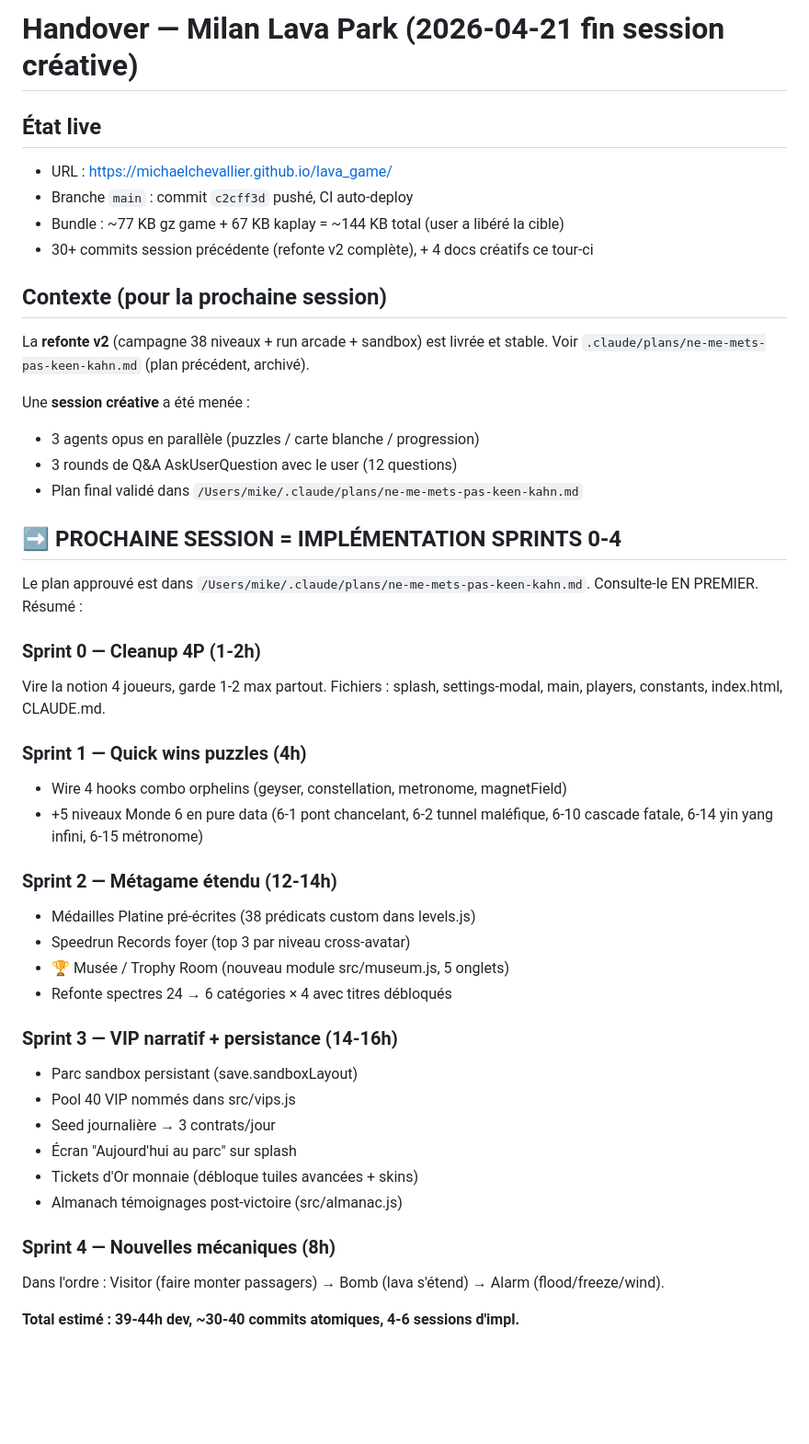
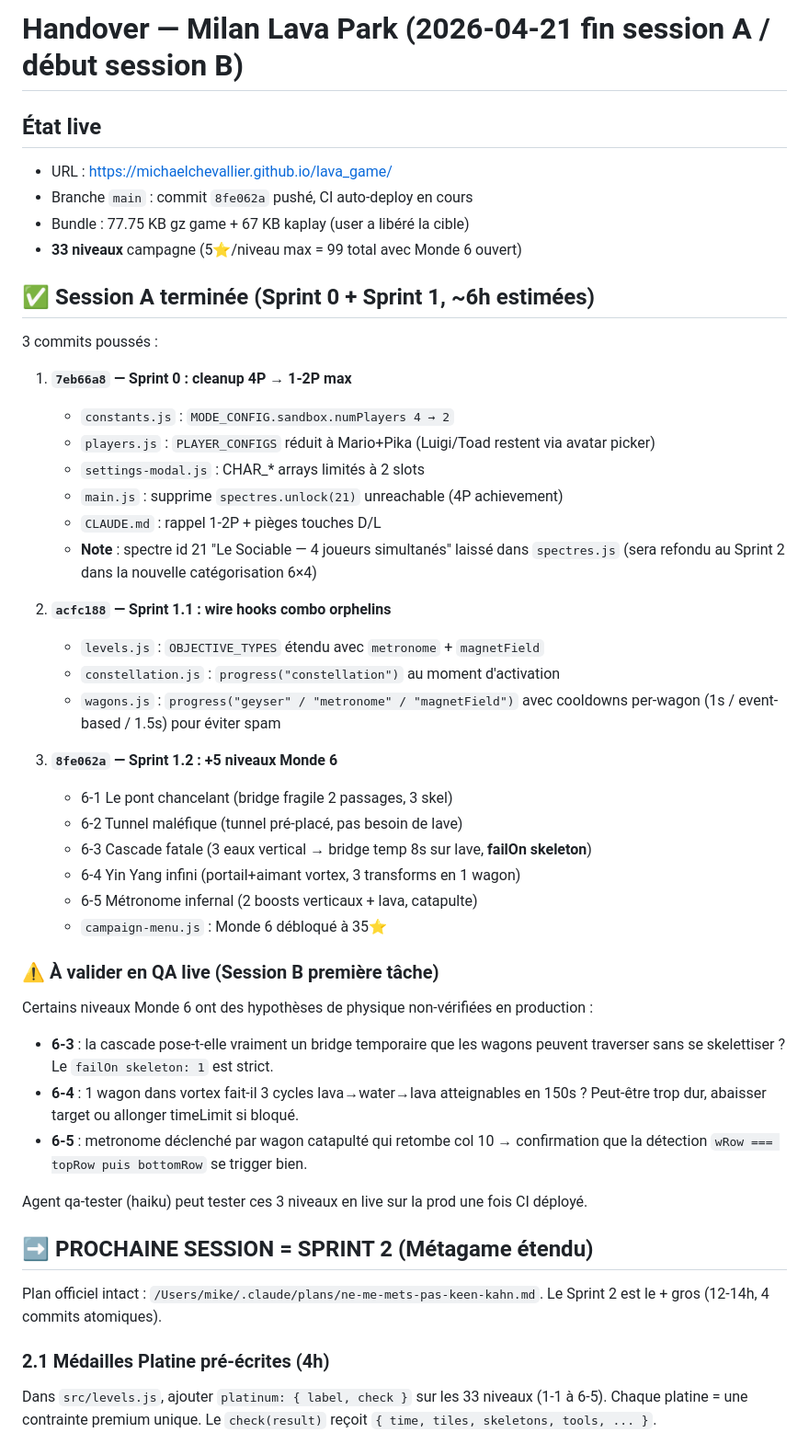
Before and after one commit to michaelchevallier/lava_game, a Markdown page: .claude/HANDOVER.md, the part around one of its changes. Shown at 92% size. Drawn GitHub-style; blank space fills up the shorter version.

Commit message:
docs: handover fin session A (Sprint 0+1 done) → prêt pour Sprint 2
Co-Authored-By: Claude Opus 4.7 (1M context) <noreply@anthropic.com>

```diff
--- a/.claude/HANDOVER.md
+++ b/.claude/HANDOVER.md
@@ -1,48 +1,50 @@
-# Handover — Milan Lava Park (2026-04-21 fin session créative)
+# Handover — Milan Lava Park (2026-04-21 fin session A / début session B)
 
 ## État live
 
 - URL : https://michaelchevallier.github.io/lava_game/
-- Branche `main` : commit `c2cff3d` pushé, CI auto-deploy
-- Bundle : ~77 KB gz game + 67 KB kaplay = ~144 KB total (user a libéré la cible)
-- 30+ commits session précédente (refonte v2 complète), + 4 docs créatifs ce tour-ci
+- Branche `main` : commit `8fe062a` pushé, CI auto-deploy en cours
+- Bundle : 77.75 KB gz game + 67 KB kaplay (user a libéré la cible)
+- **33 niveaux** campagne (5⭐/niveau max = 99 total avec Monde 6 ouvert)
 
-## Contexte (pour la prochaine session)
+## ✅ Session A terminée (Sprint 0 + Sprint 1, ~6h estimées)
 
-La **refonte v2** (campagne 38 niveaux + run arcade + sandbox) est livrée et stable. Voir `.claude/plans/ne-me-mets-pas-keen-kahn.md` (plan précédent, archivé).
+3 commits poussés :
 
-Une **session créative** a été menée :
-- 3 agents opus en parallèle (puzzles / carte blanche / progression)
-- 3 rounds de Q&A AskUserQuestion avec le user (12 questions)
-- Plan final validé dans `/Users/mike/.claude/plans/ne-me-mets-pas-keen-kahn.md`
+1. **`7eb66a8` — Sprint 0 : cleanup 4P → 1-2P max**
+   - `constants.js` : `MODE_CONFIG.sandbox.numPlayers 4 → 2`
+   - `players.js` : `PLAYER_CONFIGS` réduit à Mario+Pika (Luigi/Toad restent via avatar picker)
+   - `settings-modal.js` : CHAR_* arrays limités à 2 slots
+   - `main.js` : supprime `spectres.unlock(21)` unreachable (4P achievement)
+   - `CLAUDE.md` : rappel 1-2P + pièges touches D/L
+   - **Note** : spectre id 21 "Le Sociable — 4 joueurs simultanés" laissé dans `spectres.js` (sera refondu au Sprint 2 dans la nouvelle catégorisation 6×4)
 
-## ➡️ PROCHAINE SESSION = IMPLÉMENTATION SPRINTS 0-4
+2. **`acfc188` — Sprint 1.1 : wire hooks combo orphelins**
+   - `levels.js` : `OBJECTIVE_TYPES` étendu avec `metronome` + `magnetField`
+   - `constellation.js` : `progress("constellation")` au moment d'activation
+   - `wagons.js` : `progress("geyser" / "metronome" / "magnetField")` avec cooldowns per-wagon (1s / event-based / 1.5s) pour éviter spam
 
-Le plan approuvé est dans `/Users/mike/.claude/plans/ne-me-mets-pas-keen-kahn.md`. Consulte-le EN PREMIER. Résumé :
+3. **`8fe062a` — Sprint 1.2 : +5 niveaux Monde 6**
+   - 6-1 Le pont chancelant (bridge fragile 2 passages, 3 skel)
+   - 6-2 Tunnel maléfique (tunnel pré-placé, pas besoin de lave)
+   - 6-3 Cascade fatale (3 eaux vertical → bridge temp 8s sur lave, **failOn skeleton**)
+   - 6-4 Yin Yang infini (portail+aimant vortex, 3 transforms en 1 wagon)
+   - 6-5 Métronome infernal (2 boosts verticaux + lava, catapulte)
+   - `campaign-menu.js` : Monde 6 débloqué à 35⭐
 
-### Sprint 0 — Cleanup 4P (1-2h)
-Vire la notion 4 joueurs, garde 1-2 max partout. Fichiers : splash, settings-modal, main, players, constants, index.html, CLAUDE.md.
+### ⚠️ À valider en QA live (Session B première tâche)
 
-### Sprint 1 — Quick wins puzzles (4h)
-- Wire 4 hooks combo orphelins (geyser, constellation, metronome, magnetField)
-- +5 niveaux Monde 6 en pure data (6-1 pont chancelant, 6-2 tunnel maléfique, 6-10 cascade fatale, 6-14 yin yang infini, 6-15 métronome)
+Certains niveaux Monde 6 ont des hypothèses de physique non-vérifiées en production :
+- **6-3** : la cascade pose-t-elle vraiment un bridge temporaire que les wagons peuvent traverser sans se skelettiser ? Le `failOn skeleton: 1` est strict.
+- **6-4** : 1 wagon dans vortex fait-il 3 cycles lava→water→lava atteignables en 150s ? Peut-être trop dur, abaisser target ou allonger timeLimit si bloqué.
+- **6-5** : metronome déclenché par wagon catapulté qui retombe col 10 → confirmation que la détection `wRow === topRow puis bottomRow` se trigger bien.
 
-### Sprint 2 — Métagame étendu (12-14h)
-- Médailles Platine pré-écrites (38 prédicats custom dans levels.js)
-- Speedrun Records foyer (top 3 par niveau cross-avatar)
-- 🏆 Musée / Trophy Room (nouveau module src/museum.js, 5 onglets)
-- Refonte spectres 24 → 6 catégories × 4 avec titres débloqués
+Agent qa-tester (haiku) peut tester ces 3 niveaux en live sur la prod une fois CI déployé.
 
-### Sprint 3 — VIP narratif + persistance (14-16h)
-- Parc sandbox persistant (save.sandboxLayout)
-- Pool 40 VIP nommés dans src/vips.js
-- Seed journalière → 3 contrats/jour
-- Écran "Aujourd'hui au parc" sur splash
-- Tickets d'Or monnaie (débloque tuiles avancées + skins)
-- Almanach témoignages post-victoire (src/almanac.js)
+## ➡️ PROCHAINE SESSION = SPRINT 2 (Métagame étendu)
 
-### Sprint 4 — Nouvelles mécaniques (8h)
-Dans l'ordre : Visitor (faire monter passagers) → Bomb (lava s'étend) → Alarm (flood/freeze/wind).
+Plan officiel intact : `/Users/mike/.claude/plans/ne-me-mets-pas-keen-kahn.md`. Le Sprint 2 est le + gros (12-14h, 4 commits atomiques).
 
-**Total estimé : 39-44h dev, ~30-40 commits atomiques, 4-6 sessions d'impl.**
+### 2.1 Médailles Platine pré-écrites (4h)
+Dans `src/levels.js`, ajouter `platinum: { label, check }` sur les 33 niveaux (1-1 à 6-5). Chaque platine = une contrainte premium unique. Le `check(result)` reçoit `{ time, tiles, skeletons, tools, ... }`.
 
```
Also changed, not shown: other parts of .claude/HANDOVER.md (+66 -42 lines).
